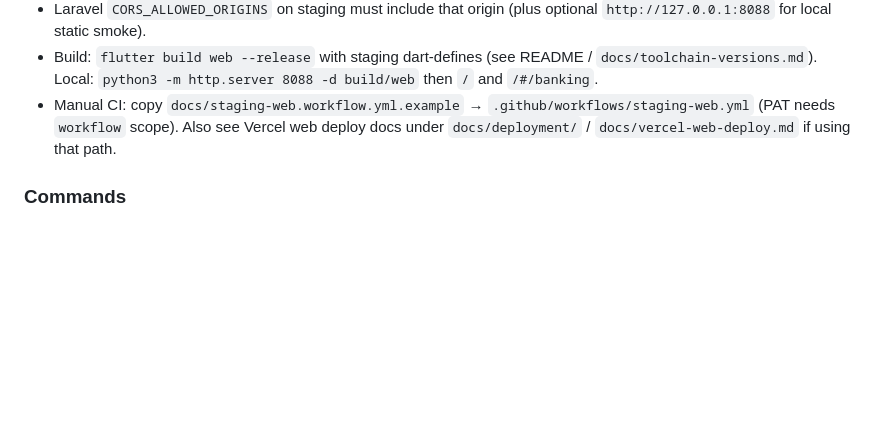
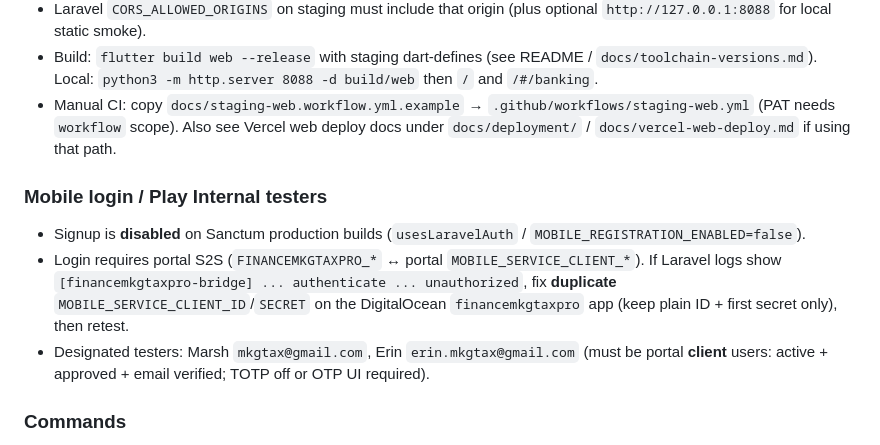
Before and after one commit to mkgenterprisescorp/mkg-tax-mobile, a Markdown page: AGENTS.md, the part around the change. Drawn GitHub-style; blank space fills up the shorter version.

Commit message:
docs(agents): note Play Internal login S2S blocker + tester emails
Signup disabled on Sanctum builds; login fails when portal has
duplicate MOBILE_SERVICE_CLIENT_* env vars overriding HMAC secrets.

```diff
--- a/AGENTS.md
+++ b/AGENTS.md
@@ -132,6 +132,12 @@
 - Build: `flutter build web --release` with staging dart-defines (see README / `docs/toolchain-versions.md`). Local: `python3 -m http.server 8088 -d build/web` then `/` and `/#/banking`.
 - Manual CI: copy `docs/staging-web.workflow.yml.example` → `.github/workflows/staging-web.yml` (PAT needs `workflow` scope). Also see Vercel web deploy docs under `docs/deployment/` / `docs/vercel-web-deploy.md` if using that path.
 
+
+### Mobile login / Play Internal testers
+- Signup is **disabled** on Sanctum production builds (`usesLaravelAuth` / `MOBILE_REGISTRATION_ENABLED=false`).
+- Login requires portal S2S (`FINANCEMKGTAXPRO_*` ↔ portal `MOBILE_SERVICE_CLIENT_*`). If Laravel logs show `[financemkgtaxpro-bridge] ... authenticate ... unauthorized`, fix **duplicate** `MOBILE_SERVICE_CLIENT_ID`/`SECRET` on the DigitalOcean `financemkgtaxpro` app (keep plain ID + first secret only), then retest.
+- Designated testers: Marsh `mkgtax@gmail.com`, Erin `erin.mkgtax@gmail.com` (must be portal **client** users: active + approved + email verified; TOTP off or OTP UI required).
+
 ### Commands
 - Deps: `flutter pub get` (refresh pub.dev plugins after pull)
 - Analyze: `flutter analyze`
```
